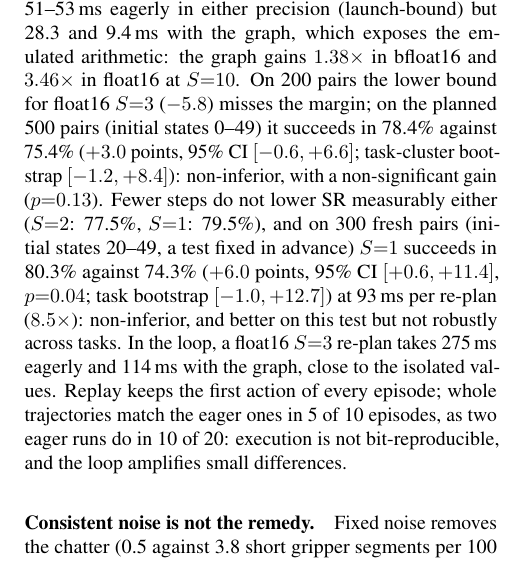
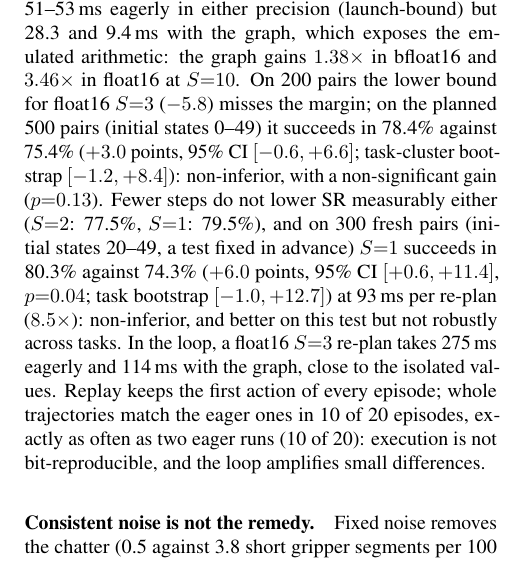
Before and after one commit to Ngoc-LM/efficient-vla, a LaTeX paper (paper/main.tex, which reads paper/sec/5_improve.tex): part of one column of page 3 of 4, cut so that both start at the same text. Compiled offline with pdfLaTeX.

Commit message:
Report: in-loop graph check on 20 episodes (both GPUs)

```diff
--- a/paper/sec/5_improve.tex
+++ b/paper/sec/5_improve.tex
@@ -68,7 +68,7 @@ By the fits, an Euler step costs 51--53\,ms eagerly in either precision (launch-
 On 200 pairs the lower bound for float16 $S{=}3$ ($-5.8$) misses the margin; on the planned 500 pairs (initial states 0--49) it succeeds in 78.4\% against 75.4\% ($+3.0$ points, 95\% CI $[-0.6, +6.6]$; task-cluster bootstrap $[-1.2, +8.4]$): non-inferior, with a non-significant gain ($p{=}0.13$).
 Fewer steps do not lower SR measurably either ($S{=}2$: 77.5\%, $S{=}1$: 79.5\%), and on 300 fresh pairs (initial states 20--49, a test fixed in advance) $S{=}1$ succeeds in 80.3\% against 74.3\% ($+6.0$ points, 95\% CI $[+0.6, +11.4]$, $p{=}0.04$; task bootstrap $[-1.0, +12.7]$) at 93\,ms per re-plan ($8.5\times$): non-inferior, and better on this test but not robustly across tasks.
 In the loop, a float16 $S{=}3$ re-plan takes 275\,ms eagerly and 114\,ms with the graph, close to the isolated values.
-Replay keeps the first action of every episode; whole trajectories match the eager ones in 5 of 10 episodes, as two eager runs do in 10 of 20: execution is not bit-reproducible, and the loop amplifies small differences.
+Replay keeps the first action of every episode; whole trajectories match the eager ones in 10 of 20 episodes, exactly as often as two eager runs (10 of 20): execution is not bit-reproducible, and the loop amplifies small differences.
 
 \paragraph{Consistent noise is not the remedy.}
 Fixed noise removes the chatter (0.5 against 3.8 short gripper segments per 100 steps) but lowers SR from 77.0\% to 23.5\% (111 against 4 discordant pairs, $p<10^{-27}$), while $S{=}1$ removes it too (0.7) without lowering SR: chatter accompanies failures without causing them.
```
Also changed, not shown: paper/main.pdf, 2 other files.
